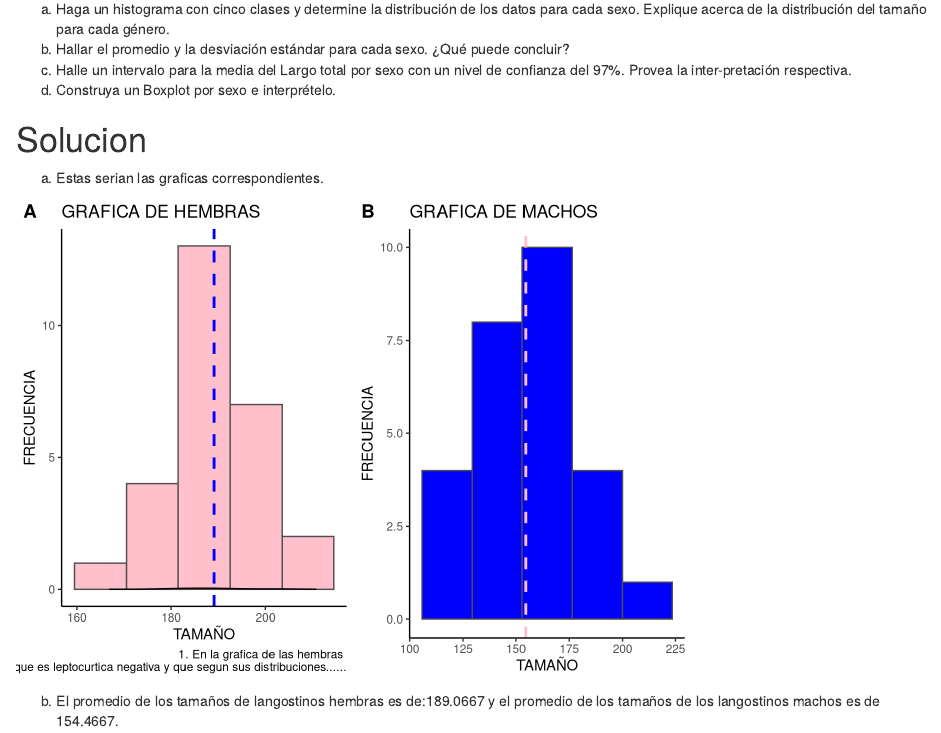
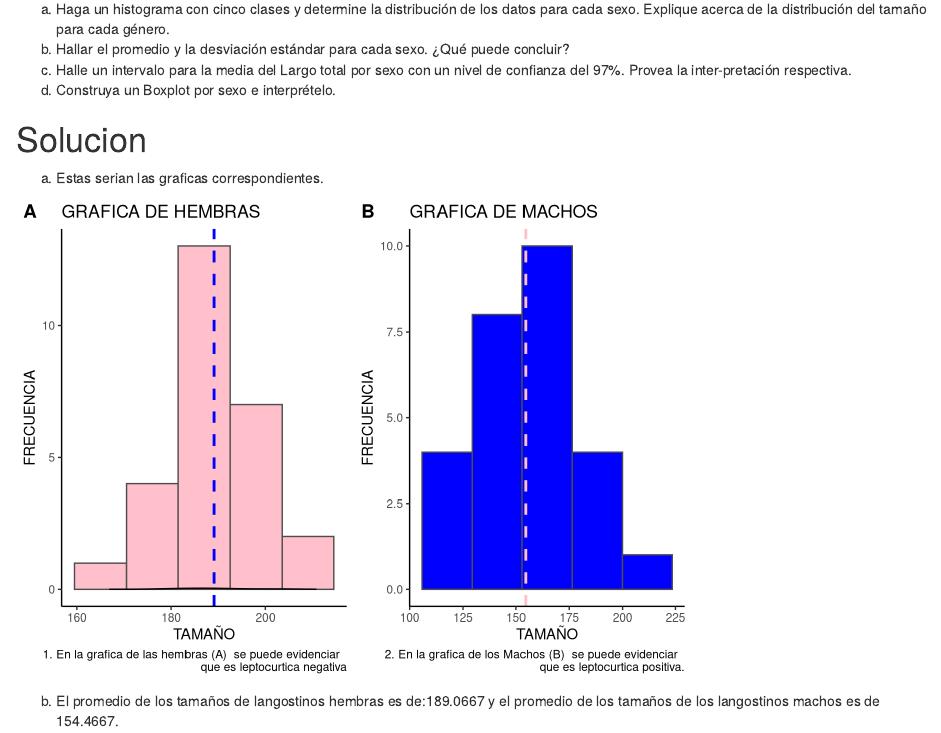
Before and after one commit to Lfherrerao/Simulacion, an R Markdown document (TALER1.Rmd): the page in a window 1100 px wide, from 530 px down. Rendered offline with R 4.5, knitr and Pandoc, with nearby package versions.

Commit message:
metiendo mas cosaas al punto 1.

```diff
--- a/TALER1.Rmd
+++ b/TALER1.Rmd
@@ -80,13 +80,13 @@ grafico1<-ggplot(data=langostinos, aes (x = hembras))+
   geom_density(alpha=.2, fill="red")+
   theme_classic()+
   geom_vline ( aes (xintercept= mean(hembras) ), color="blue",linetype="dashed", size=1)+
-  labs(title = "GRAFICA DE HEMBRAS", x = "TAMAÑO", y="FRECUENCIA",caption = "1. En la grafica de las hembras \n se puede evidenciar que es leptocurtica negativa y que segun sus distribuciones......")
+  labs(title = "GRAFICA DE HEMBRAS", x = "TAMAÑO", y="FRECUENCIA",caption = "1. En la grafica de las hembras (A)  se puede evidenciar  \n que es leptocurtica negativa")
 
 grafico2<-ggplot(data=langostinos, aes (x = machos))+
   geom_histogram(bins =5, col= "gray30", fill="blue")+
   theme_classic()+
     geom_vline ( aes (xintercept= mean(machos) ), color="pink",linetype="dashed", size=1)+
-  labs(title = "GRAFICA DE MACHOS", x = "TAMAÑO", y="FRECUENCIA")
+  labs(title = "GRAFICA DE MACHOS", x = "TAMAÑO", y="FRECUENCIA",caption = "2. En la grafica de los Machos (B)  se puede evidenciar  \n que es leptocurtica positiva.")
 
 plot_grid(grafico1,grafico2, labels = "AUTO")
 
```
